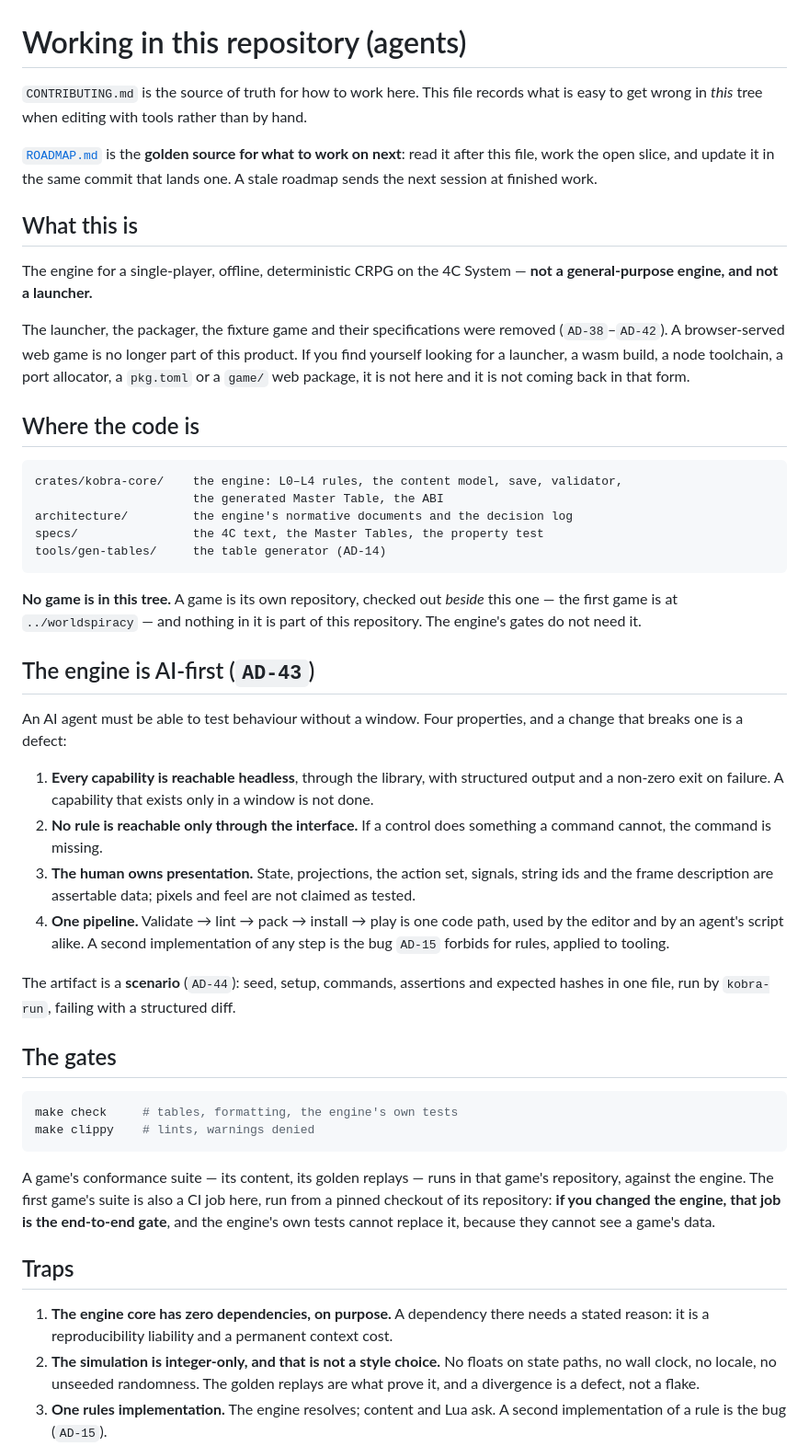
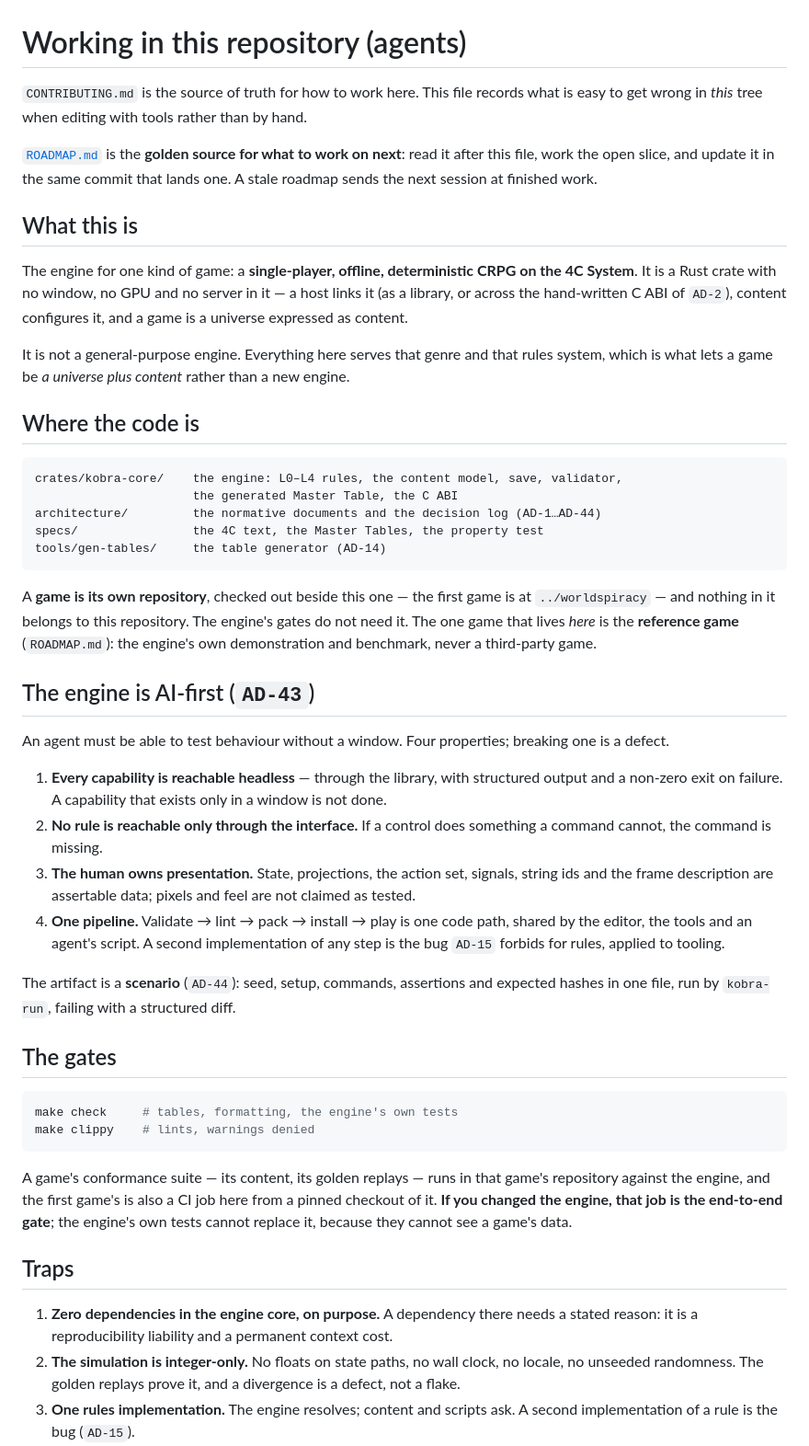
Before and after one commit to KobraRocks/kobra-game, a Markdown page: AGENTS.md, the part around one of its changes. Shown at 92% size. GitHub-like rendering.

````diff
--- a/AGENTS.md
+++ b/AGENTS.md
@@ -1,55 +1,54 @@
 # Working in this repository (agents)
 
-`CONTRIBUTING.md` is the source of truth for how to work here. This file records
-what is easy to get wrong in *this* tree when editing with tools rather than by
-hand.
+`CONTRIBUTING.md` is the source of truth for how to work here. This file records what is easy to
+get wrong in *this* tree when editing with tools rather than by hand.
 
-[`ROADMAP.md`](ROADMAP.md) is the **golden source for what to work on next**: read it
-after this file, work the open slice, and update it in the same commit that lands one. A
-stale roadmap sends the next session at finished work.
+[`ROADMAP.md`](ROADMAP.md) is the **golden source for what to work on next**: read it after this
+file, work the open slice, and update it in the same commit that lands one. A stale roadmap sends
+the next session at finished work.
 
 ## What this is
 
-The engine for a single-player, offline, deterministic CRPG on the 4C System —
-**not a general-purpose engine, and not a launcher.**
+The engine for one kind of game: a **single-player, offline, deterministic CRPG on the 4C
+System**. It is a Rust crate with no window, no GPU and no server in it — a host links it (as a
+library, or across the hand-written C ABI of `AD-2`), content configures it, and a game is a
+universe expressed as content.
 
-The launcher, the packager, the fixture game and their specifications were removed
-(`AD-38`–`AD-42`). A browser-served web game is no longer part of this product. If
-you find yourself looking for a launcher, a wasm build, a node toolchain, a port
-allocator, a `pkg.toml` or a `game/` web package, it is not here and it is not
-coming back in that form.
+It is not a general-purpose engine. Everything here serves that genre and that rules system,
+which is what lets a game be *a universe plus content* rather than a new engine.
 
 ## Where the code is
 
 ```
 crates/kobra-core/    the engine: L0–L4 rules, the content model, save, validator,
-                      the generated Master Table, the ABI
-architecture/         the engine's normative documents and the decision log
+                      the generated Master Table, the C ABI
+architecture/         the normative documents and the decision log (AD-1…AD-44)
 specs/                the 4C text, the Master Tables, the property test
 tools/gen-tables/     the table generator (AD-14)
 ```
 
-**No game is in this tree.** A game is its own repository, checked out *beside* this
-one — the first game is at `../worldspiracy` — and nothing in it is part of this
-repository. The engine's gates do not need it.
+A **game is its own repository**, checked out beside this one — the first game is at
+`../worldspiracy` — and nothing in it belongs to this repository. The engine's gates do not need
+it. The one game that lives *here* is the **reference game** (`ROADMAP.md`): the engine's own
+demonstration and benchmark, never a third-party game.
 
 ## The engine is AI-first (`AD-43`)
 
-An AI agent must be able to test behaviour without a window. Four properties, and a change
-that breaks one is a defect:
+An agent must be able to test behaviour without a window. Four properties; breaking one is a
+defect.
 
-1. **Every capability is reachable headless**, through the library, with structured output and
-   a non-zero exit on failure. A capability that exists only in a window is not done.
+1. **Every capability is reachable headless** — through the library, with structured output and a
+   non-zero exit on failure. A capability that exists only in a window is not done.
 2. **No rule is reachable only through the interface.** If a control does something a command
    cannot, the command is missing.
 3. **The human owns presentation.** State, projections, the action set, signals, string ids and
    the frame description are assertable data; pixels and feel are not claimed as tested.
-4. **One pipeline.** Validate → lint → pack → install → play is one code path, used by the
-   editor and by an agent's script alike. A second implementation of any step is the bug
+4. **One pipeline.** Validate → lint → pack → install → play is one code path, shared by the
+   editor, the tools and an agent's script. A second implementation of any step is the bug
    `AD-15` forbids for rules, applied to tooling.
 
-The artifact is a **scenario** (`AD-44`): seed, setup, commands, assertions and expected
-hashes in one file, run by `kobra-run`, failing with a structured diff.
+The artifact is a **scenario** (`AD-44`): seed, setup, commands, assertions and expected hashes in
+one file, run by `kobra-run`, failing with a structured diff.
 
 ## The gates
 
@@ -58,18 +57,16 @@ make check     # tables, formatting, the engine's own tests
 make clippy    # lints, warnings denied
 ```
 
-A game's conformance suite — its content, its golden replays — runs in that game's
-repository, against the engine. The first game's suite is also a CI job here, run
-from a pinned checkout of its repository: **if you changed the engine, that job is
-the end-to-end gate**, and the engine's own tests cannot replace it, because they
-cannot see a game's data.
+A game's conformance suite — its content, its golden replays — runs in that game's repository
+against the engine, and the first game's is also a CI job here from a pinned checkout of it. **If
+you changed the engine, that job is the end-to-end gate**; the engine's own tests cannot replace
+it, because they cannot see a game's data.
 
 ## Traps
 
-1. **The engine core has zero dependencies, on purpose.** A dependency there needs a
-   stated reason: it is a reproducibility liability and a permanent context cost.
-2. **The simulation is integer-only, and that is not a style choice.** No floats on
-   state paths, no wall clock, no locale, no unseeded randomness. The golden replays
-   are what prove it, and a divergence is a defect, not a flake.
-3. **One rules implementation.** The engine resolves; content and Lua ask. A second
+1. **Zero dependencies in the engine core, on purpose.** A dependency there needs a stated
+   reason: it is a reproducibility liability and a permanent context cost.
+2. **The simulation is integer-only.** No floats on state paths, no wall clock, no locale, no
+   unseeded randomness. The golden replays prove it, and a divergence is a defect, not a flake.
+3. **One rules implementation.** The engine resolves; content and scripts ask. A second
    implementation of a rule is the bug (`AD-15`).
````
Also changed, not shown: other parts of AGENTS.md (+17 -21 lines), ROADMAP.md (+1 -2 lines).
